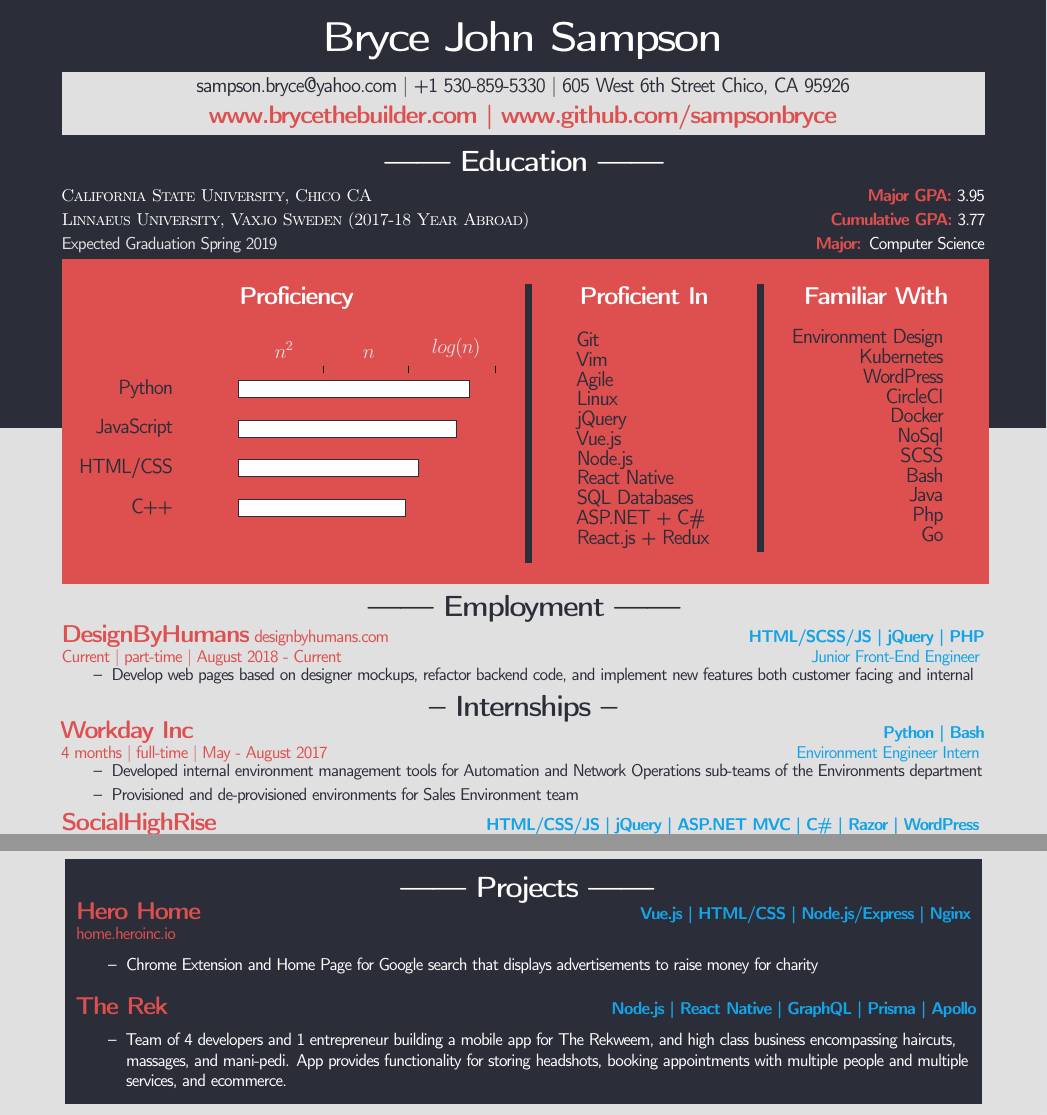
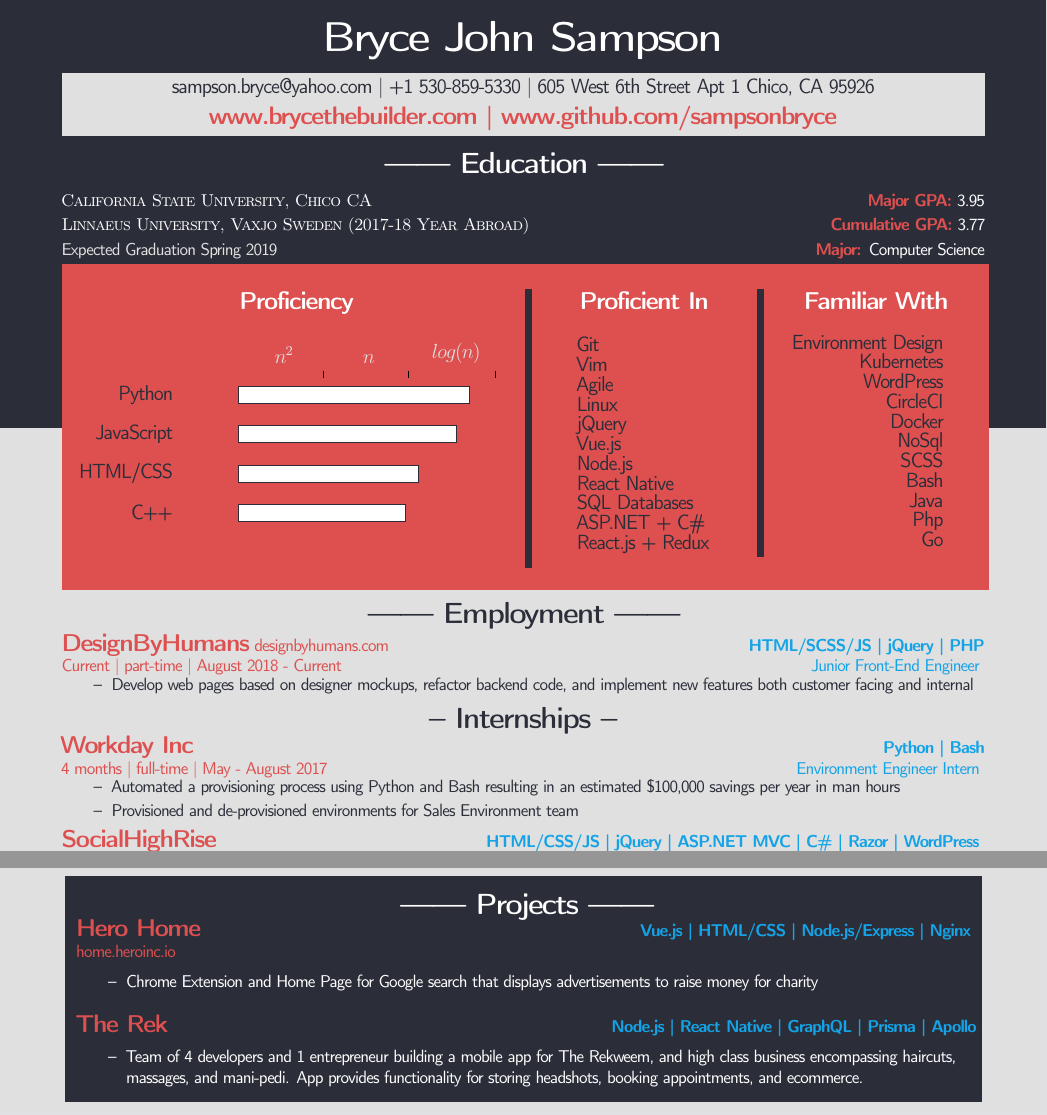
Before and after one commit to sampsonbryce/LatexResume, a LaTeX CV (Resume_Bryce_Sampson_Technical.tex): two parts of the page, joined at a grey line, cut so that both start at the same text. Compiled offline with pdfLaTeX.

Commit message:
updated workday description

```diff
--- a/Resume_Bryce_Sampson_Technical.tex
+++ b/Resume_Bryce_Sampson_Technical.tex
@@ -44,7 +44,7 @@
     \parbox{45em}{
         \centering
         \color{secondary}
-        sampson.bryce@yahoo.com | +1 530-859-5330 | 605 West 6th Street Chico, CA 95926 \\
+        sampson.bryce@yahoo.com | +1 530-859-5330 | 605 West 6th Street Apt 1 Chico, CA 95926 \\
         \large
         \textbf{\color{primary}www.brycethebuilder.com |}
         \textbf{\color{primary}www.github.com/sampsonbryce}
@@ -186,7 +186,7 @@
     \vspace{-2mm}
     \begin{itemize}
         \setlength{\itemsep}{0pt}
-        \item Developed internal environment management tools for Automation and Network Operations sub-teams of the Environments department
+        \item Automated a provisioning process using Python and Bash resulting in an estimated \$100,000 savings per year in man hours
         \item Provisioned and de-provisioned environments for Sales Environment team
     \end{itemize}
     \textbf{\color{primary}\large SocialHighRise} \hfill  \textbf{\color{Cerulean}HTML/CSS/JS | jQuery | ASP.NET MVC | C\# | Razor | WordPress } \\
@@ -232,7 +232,7 @@
 
     \textbf{\color{primary}\large The Rek} \hfill \textbf{\color{Cerulean} Node.js | React Native | GraphQL | Prisma | Apollo}
     \begin{itemize}
-        \item Team of 4 developers and 1 entrepreneur building a mobile app for The Rekweem, and high class business encompassing haircuts, massages, and mani-pedi. App provides functionality for storing headshots, booking appointments with multiple people and multiple services, and ecommerce.
+        \item Team of 4 developers and 1 entrepreneur building a mobile app for The Rekweem, and high class business encompassing haircuts, massages, and mani-pedi. App provides functionality for storing headshots, booking appointments, and ecommerce.
     \end{itemize}
 
     \end{footnotesize}
```
Also changed, not shown: Resume_Bryce_Sampson_Technical.pdf, 1 other file.
